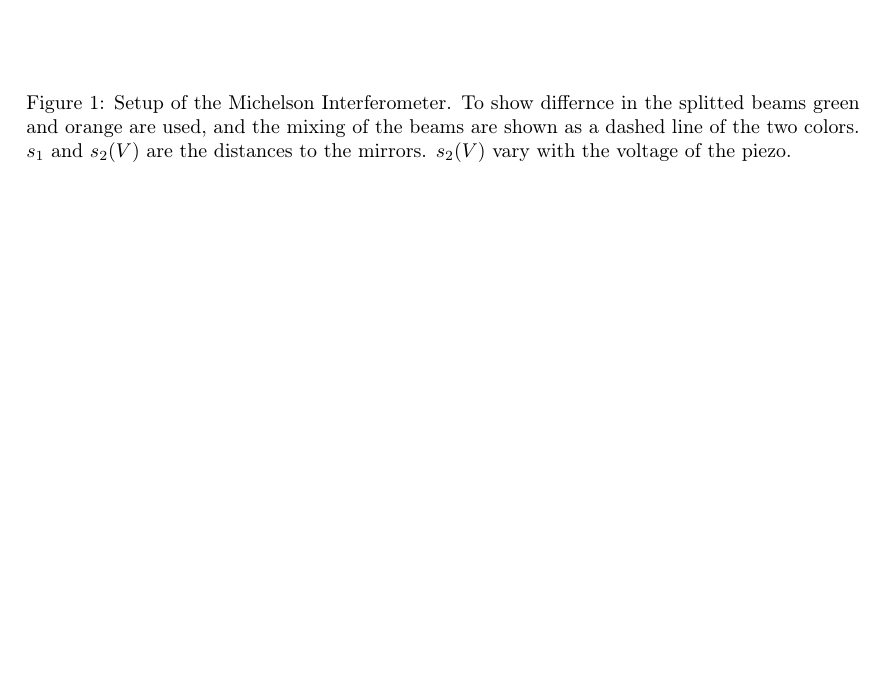
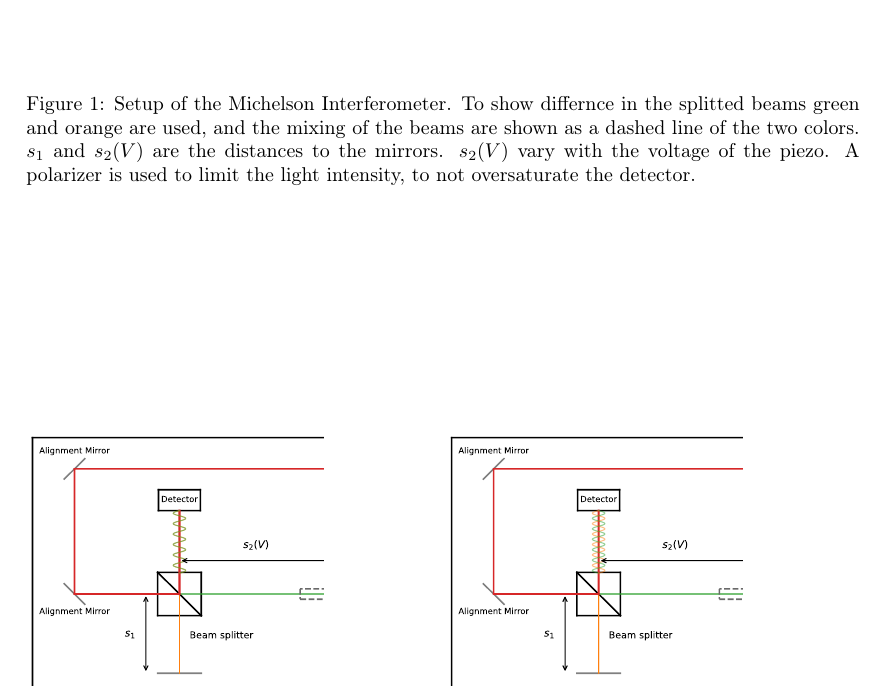
Before and after one commit to Emiliuhre/Labgruppe-Eksperimentiel-Fysik-2, a LaTeX thesis (Exercise 2/Rapport/main.tex, which reads Exercise 2/Rapport/experimental setup.tex): part of page 4 of 5, cut so that both start at the same text, the shorter picture padded with empty space. Compiled offline with pdfLaTeX.

Commit message:
Interferometer polarizer

```diff
--- a/Exercise 2/Rapport/experimental setup.tex
+++ b/Exercise 2/Rapport/experimental setup.tex
@@ -27,7 +27,14 @@ so the supplied voltage varied between 0 and the amplitude, never becoming negat
     To show differnce in the splitted beams green and orange are used,
     and the mixing of the beams are shown as a dashed line of the two colors.
     $s_1$ and $s_2(V)$ are the distances to the mirrors.
-    $s_2(V)$ vary with the voltage of the piezo.}
+    $s_2(V)$ vary with the voltage of the piezo.
+    A polarizer is used to limit the light intensity, to not oversaturate the detector.}
     \label{fig:interferometer_setup}
 \end{figure*}
 
+\begin{figure*}[h]
+\begin{minipage}{0.495\textwidth}
+    \begin{adjustbox}{trim=40pt 40pt 80pt 25pt, clip} % Usage: trim=left bottom right top
+    \includesvg[width=1.3\textwidth]{../Figures/interferometer_setup_constructive.svg}
+    \end{adjustbox}
+\end{minipage}
@@ -34 +44,5 @@ so the supplied voltage varied between 0 and the amplitude, never becoming negat
+    \end{adjustbox}
+\end{minipage}
+\end{figure*}
+
 %test
```
Also changed, not shown: Exercise 2/Figures/interferometer_setup.png (deleted), Exercise 2/Figures/interferometer_setup.svg, Exercise 2/Figures/interferometer_setup_constructive.png (deleted), Exercise 2/Figures/interferometer_setup_constructive.svg, Exercise 2/Figures/interferometer_setup_destructive.png (deleted), Exercise 2/Figures/interferometer_setup_destructive.svg, Exercise 2/Rapport/svg-inkscape/interferometer_setup_constructive_svg-tex.pdf_tex (added), Exercise 2/Rapport/svg-inkscape/interferometer_setup_destructive_svg-tex.pdf_tex (added), Exercise 2/Rapport/experimental setup.tex (3 more changed lines).
